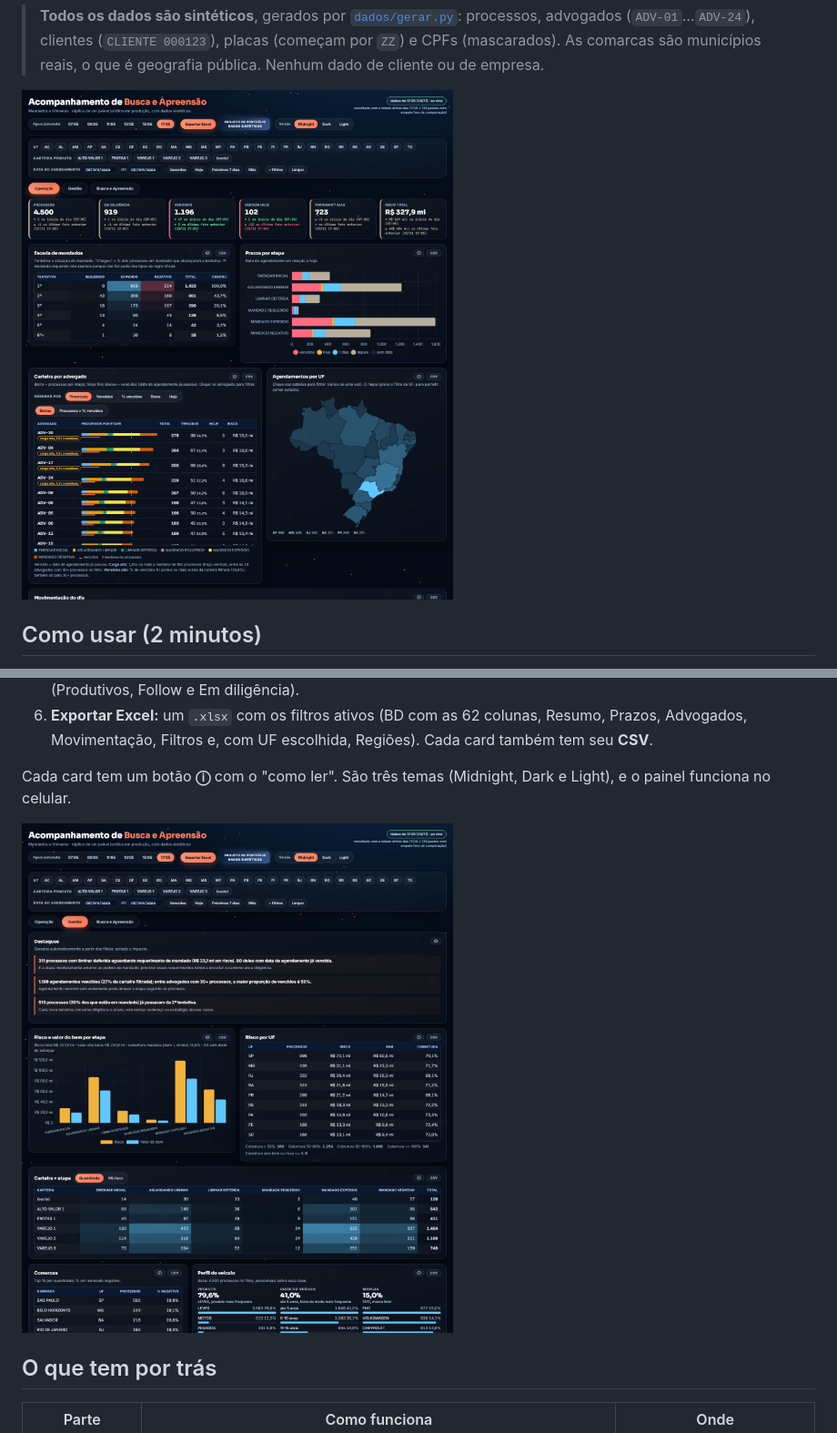
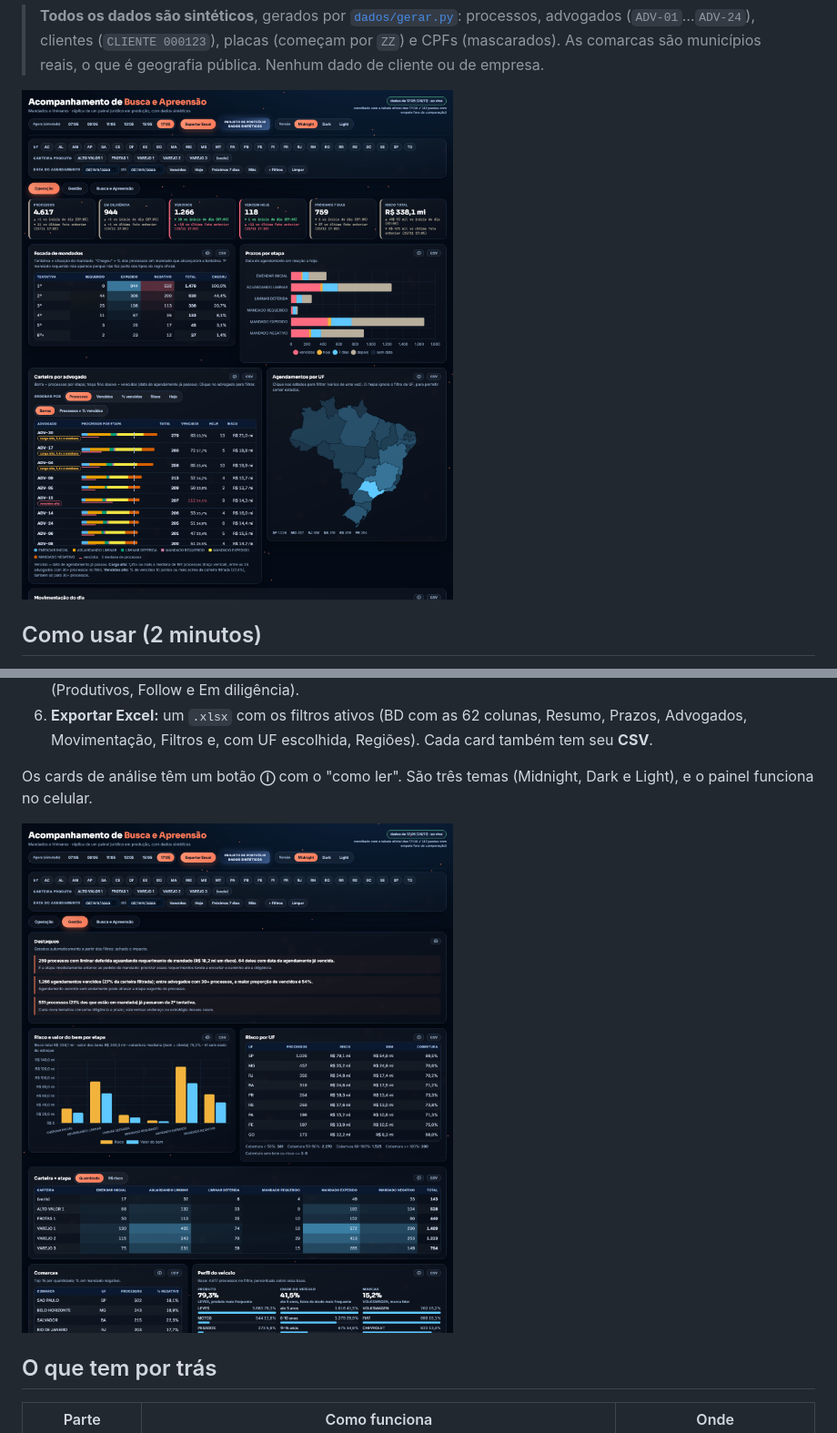
Before and after one commit to Alajunior/acompanhamento-busca-apreensao, a Markdown page: README.md, 2 parts joined by grey strips. Shown at 91% size. GitHub-like rendering; pictures changed too: docs/painel_gestao.png, docs/painel_operacao.png.

```diff
--- a/README.md
+++ b/README.md
@@ -30,7 +30,7 @@ Este painel responde às perguntas do jurídico:
 5. **Aba Busca e Apreensão:** o modo planilha, com as três tabelas dinâmicas da planilha original do jurídico (Produtivos, Follow e Em diligência).
 6. **Exportar Excel:** um `.xlsx` com os filtros ativos (BD com as 62 colunas, Resumo, Prazos, Advogados, Movimentação, Filtros e, com UF escolhida, Regiões). Cada card também tem seu **CSV**.
 
-Cada card tem um botão **ⓘ** com o "como ler". São três temas (Midnight, Dark e Light), e o painel funciona no celular.
+Os cards de análise têm um botão **ⓘ** com o "como ler". São três temas (Midnight, Dark e Light), e o painel funciona no celular.
 
 ![Painel, aba Gestão](docs/painel_gestao.png)
 
```
Also changed, not shown: other parts of README.md (+5 -5 lines), docs/painel_planilha.png, 9 other files.
